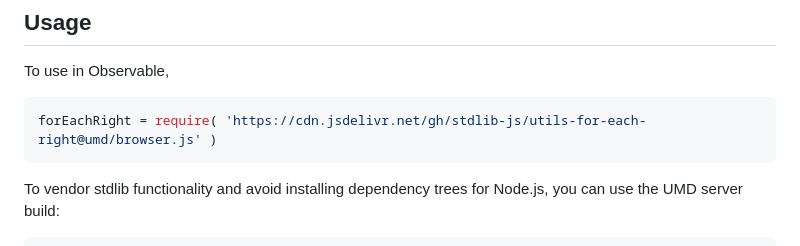
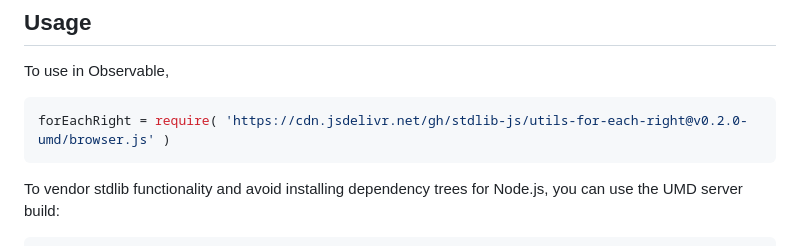
Before and after one commit to stdlib-js/utils-for-each-right, a Markdown page: README.md, the part around the change printed below. Rendered like a GitHub page.

Commit message:
Update README.md for UMD bundle v0.2.0

````diff
--- a/README.md
+++ b/README.md
@@ -54,7 +54,7 @@ limitations under the License.
 To use in Observable,
 
 ```javascript
-forEachRight = require( 'https://cdn.jsdelivr.net/gh/stdlib-js/utils-for-each-right@umd/browser.js' )
+forEachRight = require( 'https://cdn.jsdelivr.net/gh/stdlib-js/utils-for-each-right@v0.2.0-umd/browser.js' )
 ```
 
 To vendor stdlib functionality and avoid installing dependency trees for Node.js, you can use the UMD server build:
````
Also changed, not shown: other parts of README.md (+1 -1 lines).
